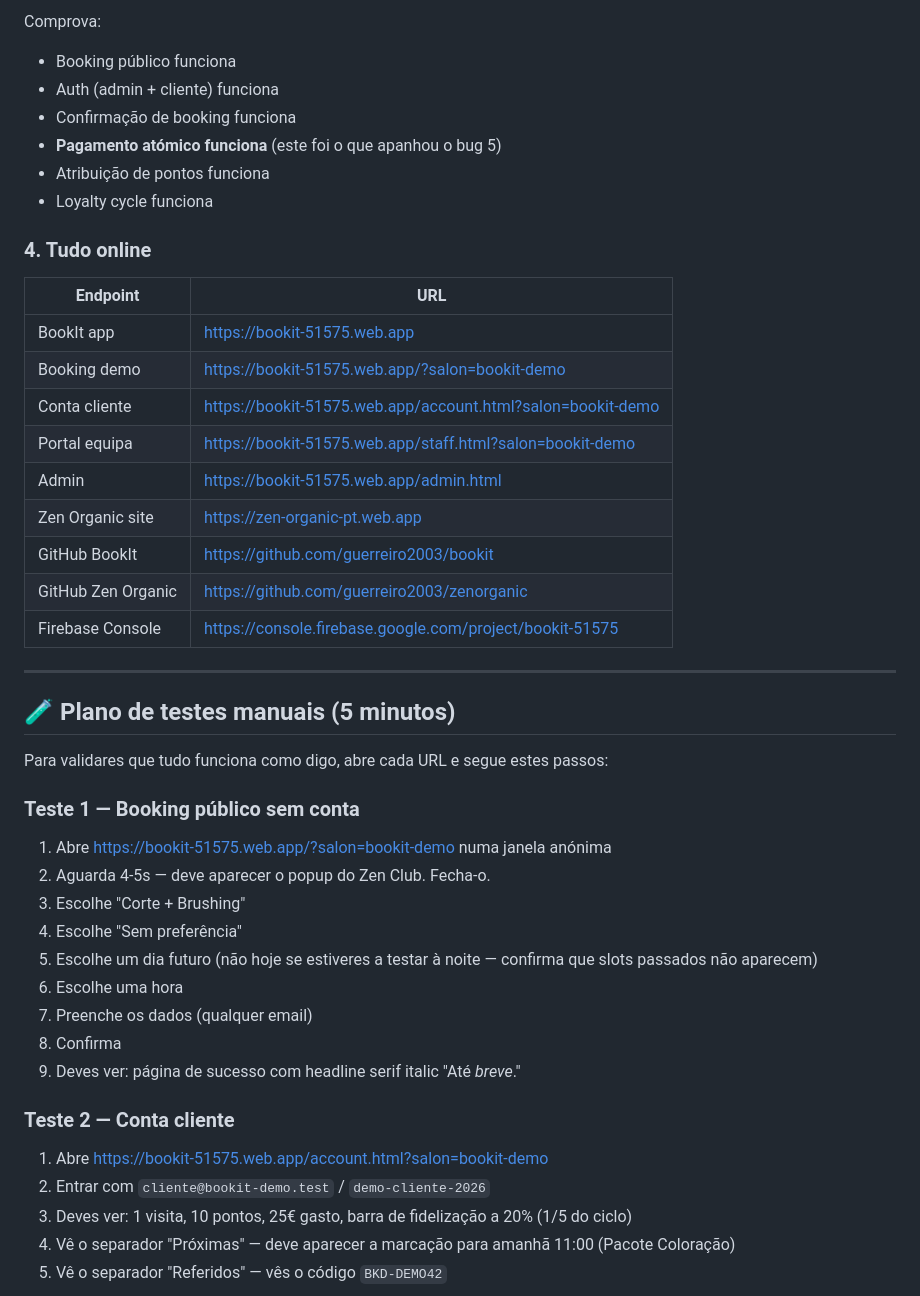
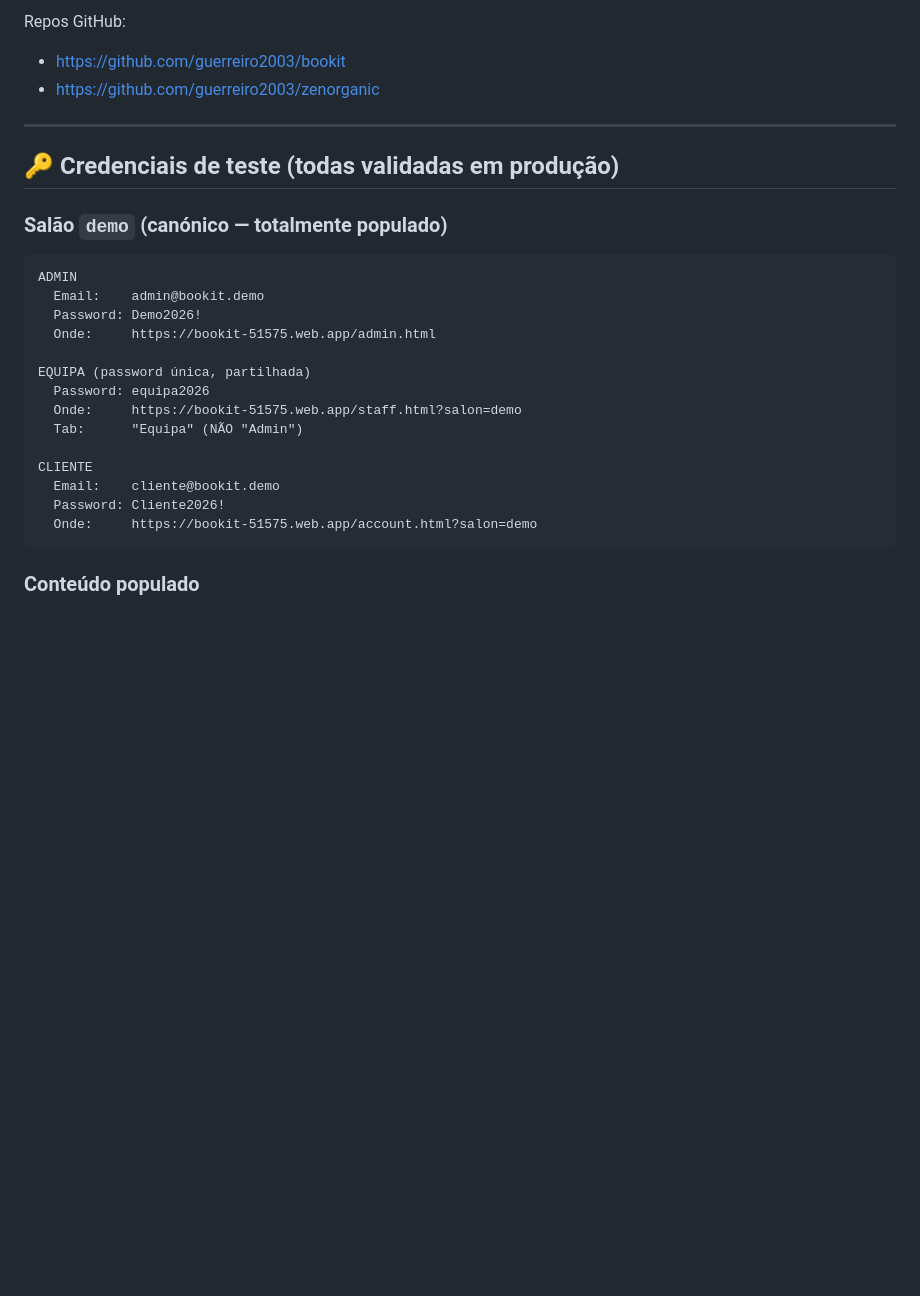
Before and after one commit to guerreiro2003/bookit, a Markdown page: DONE.md, the part around one of its changes. Drawn GitHub-style; blank space fills up the shorter version.

````diff
--- a/DONE.md
+++ b/DONE.md
@@ -83,48 +18,29 @@ Corri programaticamente este fluxo:
-Comprova:
-- Booking público funciona
-- Auth (admin + cliente) funciona
-- Confirmação de booking funciona
-- **Pagamento atómico funciona** (este foi o que apanhou o bug 5)
-- Atribuição de pontos funciona
-- Loyalty cycle funciona
-
-### 4. Tudo online
-
-| Endpoint | URL |
-|---|---|
-| BookIt app | https://bookit-51575.web.app |
-| Booking demo | https://bookit-51575.web.app/?salon=bookit-demo |
-| Conta cliente | https://bookit-51575.web.app/account.html?salon=bookit-demo |
-| Portal equipa | https://bookit-51575.web.app/staff.html?salon=bookit-demo |
-| Admin | https://bookit-51575.web.app/admin.html |
-| Zen Organic site | https://zen-organic-pt.web.app |
-| GitHub BookIt | https://github.com/guerreiro2003/bookit |
-| GitHub Zen Organic | https://github.com/guerreiro2003/zenorganic |
-| Firebase Console | https://console.firebase.google.com/project/bookit-51575 |
+Repos GitHub:
+- <https://github.com/guerreiro2003/bookit>
+- <https://github.com/guerreiro2003/zenorganic>
 
 ---
 
-## 🧪 Plano de testes manuais (5 minutos)
+## 🔑 Credenciais de teste (todas validadas em produção)
 
-Para validares que tudo funciona como digo, abre cada URL e segue estes passos:
+### Salão `demo` (canónico — totalmente populado)
 
-### Teste 1 — Booking público sem conta
+```
+ADMIN
+  Email:    admin@bookit.demo
+  Password: Demo2026!
+  Onde:     https://bookit-51575.web.app/admin.html
 
-1. Abre https://bookit-51575.web.app/?salon=bookit-demo numa janela anónima
-2. Aguarda 4-5s — deve aparecer o popup do Zen Club. Fecha-o.
-3. Escolhe "Corte + Brushing"
-4. Escolhe "Sem preferência"
-5. Escolhe um dia futuro (não hoje se estiveres a testar à noite — confirma que slots passados não aparecem)
-6. Escolhe uma hora
-7. Preenche os dados (qualquer email)
-8. Confirma
-9. Deves ver: página de sucesso com headline serif italic "Até *breve*."
+EQUIPA (password única, partilhada)
+  Password: equipa2026
+  Onde:     https://bookit-51575.web.app/staff.html?salon=demo
+  Tab:      "Equipa" (NÃO "Admin")
 
-### Teste 2 — Conta cliente
+CLIENTE
+  Email:    cliente@bookit.demo
+  Password: Cliente2026!
+  Onde:     https://bookit-51575.web.app/account.html?salon=demo
+```
 
-1. Abre https://bookit-51575.web.app/account.html?salon=bookit-demo
-2. Entrar com `cliente@bookit-demo.test` / `demo-cliente-2026`
-3. Deves ver: 1 visita, 10 pontos, 25€ gasto, barra de fidelização a 20% (1/5 do ciclo)
-4. Vê o separador "Próximas" — deve aparecer a marcação para amanhã 11:00 (Pacote Coloração)
-5. Vê o separador "Referidos" — vês o código `BKD-DEMO42`
+### Conteúdo populado
 
````
Also changed, not shown: other parts of DONE.md (+91 -134 lines).
